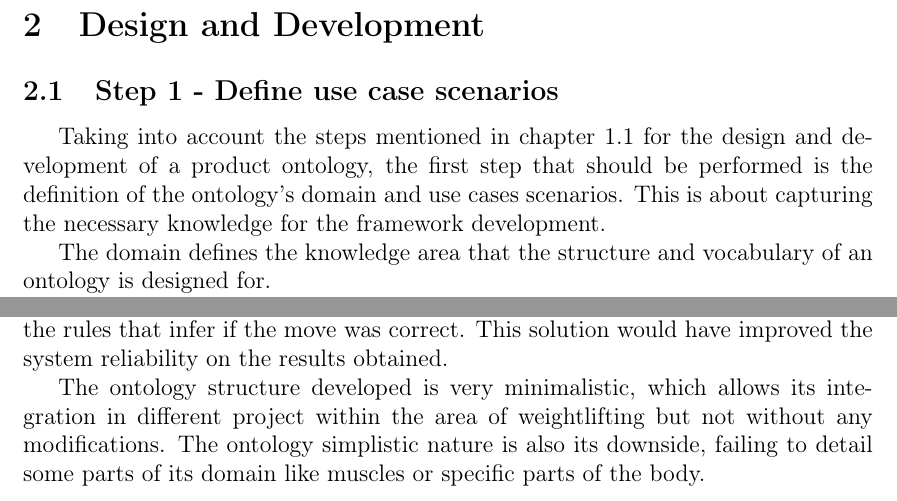
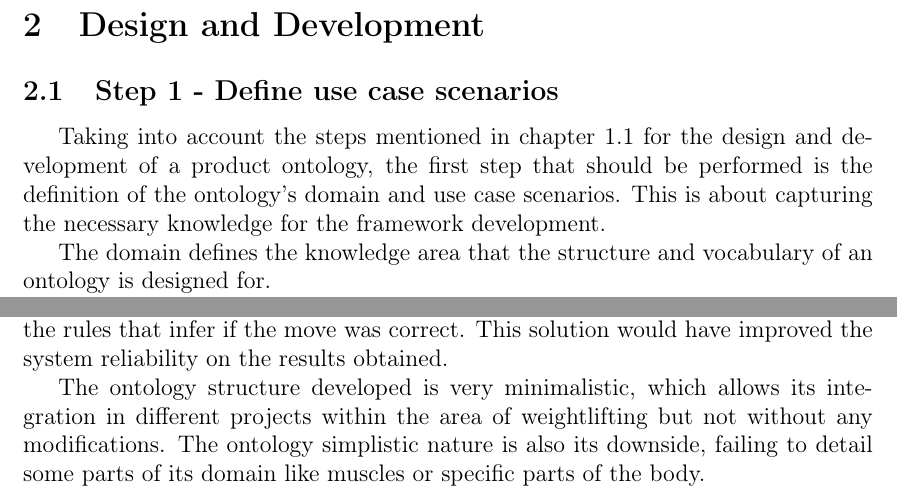
Before and after one commit to mikearmagedon/Weightlifting-report, a LaTeX document (weightlifting.tex, which reads texts/OntologyRequirements.tex, texts/Step1.tex): two parts of pages 4 and 11 of 15, joined at a grey line, cut so that both start at the same text. Compiled offline with pdfLaTeX.

Commit message:
Second review

```diff
--- a/texts/OntologyRequirements.tex
+++ b/texts/OntologyRequirements.tex
@@ -2,4 +2,4 @@ Regarding the project requirements, the vast majority of them referred to the ap
 
 Concerning the presented ontology requirements, the first one detailed how the system must apply the rules and query the ontology, and the second one assumed that the system should give some recommendations to the user, from the rules inferred. Both of these requirements were almost fulfilled given the ontology limitations. One of the main issues found was the lack of a range of accepted values in the rules that infer if the move was correct. This solution would have improved the system reliability on the results obtained.
 
-The ontology structure developed is very minimalistic, which allows its integration in different project within the area of weightlifting but not without any modifications. The ontology simplistic nature is also its downside, failing to detail some parts of its domain like muscles or specific parts of the body.
+The ontology structure developed is very minimalistic, which allows its integration in different projects within the area of weightlifting but not without any modifications. The ontology simplistic nature is also its downside, failing to detail some parts of its domain like muscles or specific parts of the body.
--- a/texts/Step1.tex
+++ b/texts/Step1.tex
@@ -1,6 +1,6 @@
-Taking into account the steps mentioned in chapter \ref{phasesChapter} for the design and development of a product ontology, the first step that should be performed is the definition of the ontology's domain and use cases scenarios. This is about capturing the necessary knowledge for the framework development.
+Taking into account the steps mentioned in chapter \ref{phasesChapter} for the design and development of a product ontology, the first step that should be performed is the definition of the ontology's domain and use case scenarios. This is about capturing the necessary knowledge for the framework development.
 \par The domain defines the knowledge area that the structure and vocabulary of an ontology is designed for.
-\par The use cases scenarios are defined in order to acquire the main objectives for the ontology, the set of questions that ontology should answer, the users that interact with it, and the questions related with its maintainability.
+\par The use case scenarios are defined in order to acquire the main objectives for the ontology, the set of questions that ontology should answer, the users that interact with it, and the questions related with its maintainability.
 \par Sanya and Shehab \cite{AeroArticle} define these terms through four simple questions that should be answered in this phase:
 \begin{enumerate}
 \item What is the domain?
```
